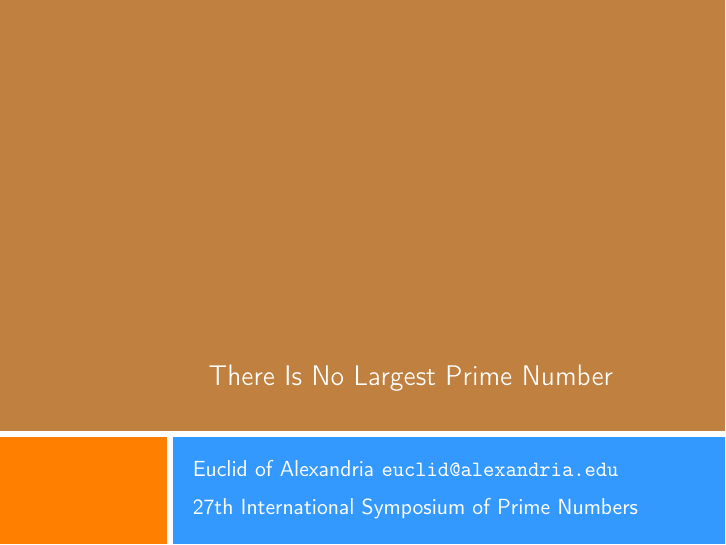
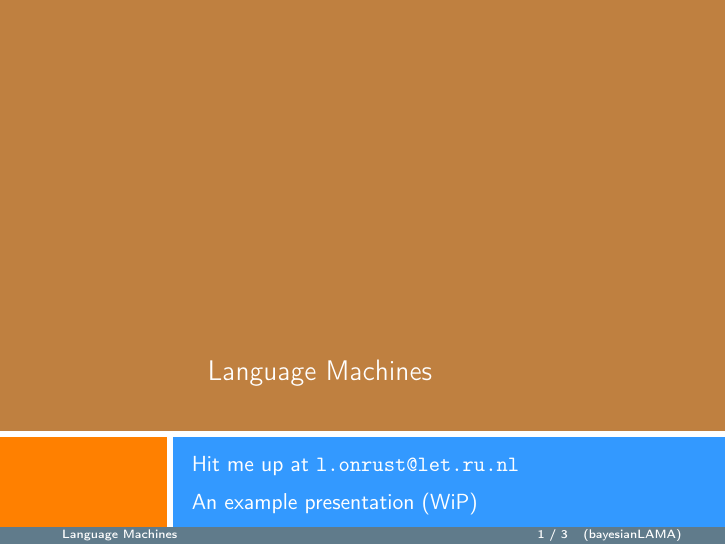
Before and after one commit to naiaden/PresentingLAMA, LaTeX slides (preslama-example.tex, which reads beamerinnerthemepreslama.sty, beamerouterthemepreslama.sty, beamerthemepreslama.sty): page 1 of 5. Compiled offline with pdfLaTeX.

Commit message:
Add type of lama

```diff
--- a/beamerinnerthemepreslama.sty
+++ b/beamerinnerthemepreslama.sty
@@ -1,3 +1,7 @@
+\RequirePackage{calc}
+\RequirePackage[T1]{fontenc}
+\RequirePackage{ifthen}
+
 \mode<presentation>
 
 \setbeamertemplate{background}{
--- a/beamerouterthemepreslama.sty
+++ b/beamerouterthemepreslama.sty
@@ -1,4 +1,16 @@
-\mode<presentation>
+\RequirePackage{calc}
+\RequirePackage[T1]{fontenc}
+\RequirePackage{ifthen}
+
+\newif\ifbeamer@showpagenr
+\beamer@showpagenrtrue
+\DeclareOptionBeamer{showpagenr}[true]{\csname beamer@showpagenr#1\endcsname}
+
+\newcommand{\lama}{none}
+\DeclareOptionBeamer{typeoflama}{\renewcommand{\lama}{#1}}
+
+\ProcessOptionsBeamer
+
 
 % Frame title
 \defbeamertemplate*{frametitle}{preslama}[1][]
@@ -19,4 +31,39 @@
   \end{beamercolorbox}
 }
 
+% color definitions
+\definecolor{uipaleblue}{RGB}{96,123,139}
+
+% footer styling
+\setbeamercolor{section in footer}{fg=white,bg=uipaleblue}
+\setbeamercolor{subsection in footer}{fg=white,bg=uipaleblue}
+\setbeamercolor{pagenumber in footer}{fg=white,bg=uipaleblue}
+
+\defbeamertemplate*{footline}{preslama}
+{
+\ifthenelse{\equal{\lama}{bayesian}}{\renewcommand{\lama}{bayesian}}{}
+        \ifthenelse{\equal{\lama}{cultural}}{\renewcommand{\lama}{cultural}}{}
+        \ifthenelse{\equal{\lama}{historical}}{\renewcommand{\lama}{historical}}{}
+        \ifthenelse{\equal{\lama}{presenting}}{\renewcommand{\lama}{presenting}}{}
+
+
+
+
+  \leavevmode%
+  \hbox{%
+  \begin{beamercolorbox}[wd=.33\paperwidth,ht=2.25ex,dp=1ex,center]{section in footer}%
+    \inserttitle
+  \end{beamercolorbox}%
+  \begin{beamercolorbox}[wd=.34\paperwidth,ht=2.25ex,dp=1ex,center]{subsection in footer}%
+    \insertsectionhead
+  \end{beamercolorbox}%
+  \begin{beamercolorbox}[wd=.34\paperwidth,ht=2.25ex,dp=1ex,center]{pagenumber in footer}%
+   \insertframenumber{} / \inserttotalframenumber\hspace*{2ex}  (\lama{}LAMA)
+  \end{beamercolorbox}}%
+  \vskip0pt%
+}
+
+\setbeamersize{text margin left=1em,text margin right=1em}
+
+
 \mode<all>
--- a/beamerthemepreslama.sty
+++ b/beamerthemepreslama.sty
@@ -1,7 +1,21 @@
+\RequirePackage{tikz}
+\RequirePackage{tikzpagenodes}
+
+\RequirePackage{beamerbasethemes}
+\RequirePackage{ifthen}
+\RequirePackage{pgfpages}
+
+\DeclareOptionBeamer{showpagenr}
+{\PassOptionsToPackage{showpagenr=#1}{beamerouterthemepreslama}}
+
+\DeclareOptionBeamer{typeoflama}
+{\PassOptionsToPackage{typeoflama=#1}{beamerouterthemepreslama}}
+
+\DeclareOptionBeamer{compress}{\beamer@compresstrue}
+
+\ProcessOptionsBeamer
+
 \mode<presentation>
-
-% Requirement
-\RequirePackage{tikz}
 
 % Settings
 \useinnertheme{preslama}
--- a/preslama-example.tex
+++ b/preslama-example.tex
@@ -1 +1,5 @@
+% Inspired by, and used as reference:
+%  - https://github.com/drbunsen/drbunsen-beamer/blob/master/beamerouterthemebunsen.sty
+%  - http://tex.stackexchange.com/questions/146529/design-a-custom-beamer-theme-from-scratch
+
 \documentclass{beamer}
@@ -2,10 +7,8 @@
 \usepackage[utf8]{inputenc}
 \usepackage[T1]{fontenc}
-\title{There Is No Largest Prime Number}
-\date[ISPN ’80]{27th International Symposium of Prime Numbers}
-\author[Euclid]{Euclid of Alexandria \texttt{euclid@alexandria.edu}}
-
-\usetheme{preslama}
+\title{Language Machines}
+\date[2014]{An example presentation (WiP)}
+\author[lama-fan]{Hit me up at \texttt{l.onrust@let.ru.nl}}
 
 \begin{document}
 
```
Also changed, not shown: beamerinnerthemepreslama.sty (1 more changed lines), preslama-example.tex (1 more changed lines).
